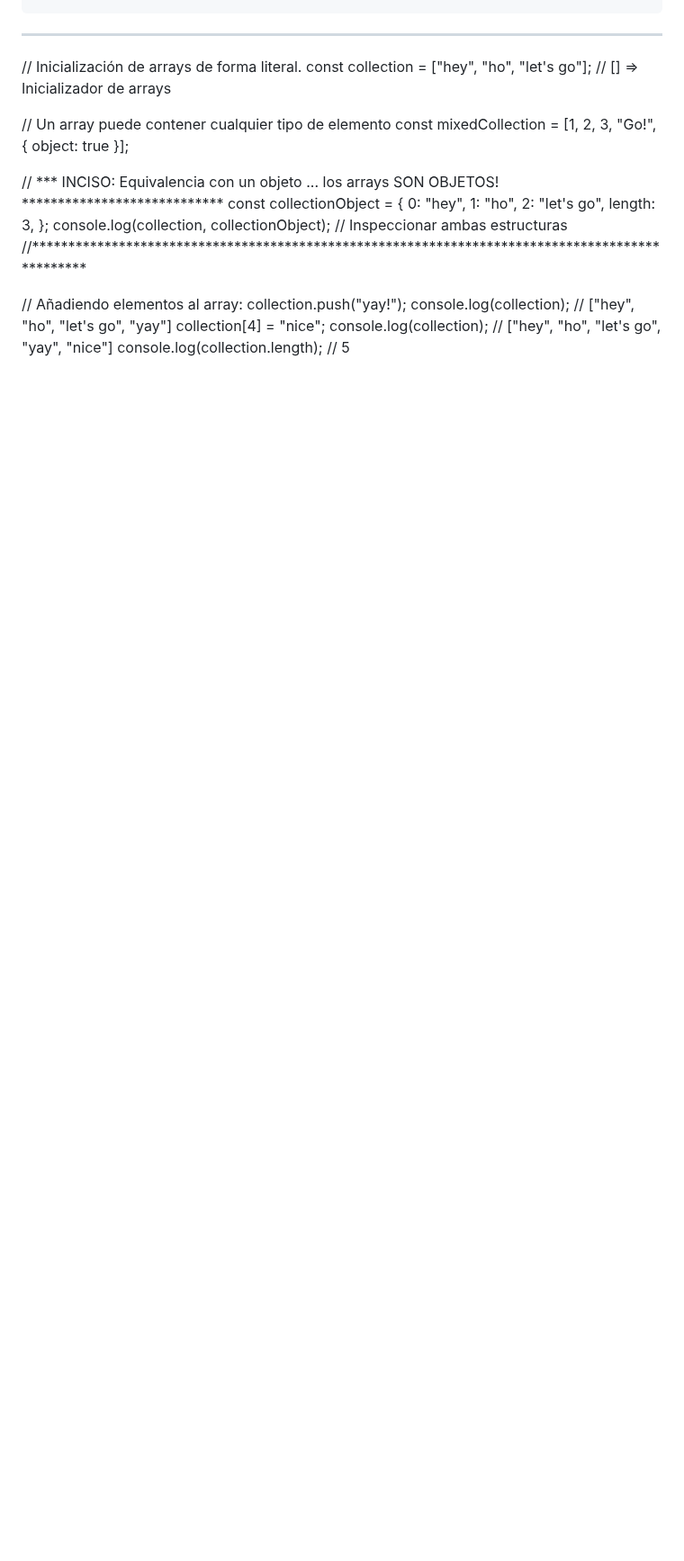
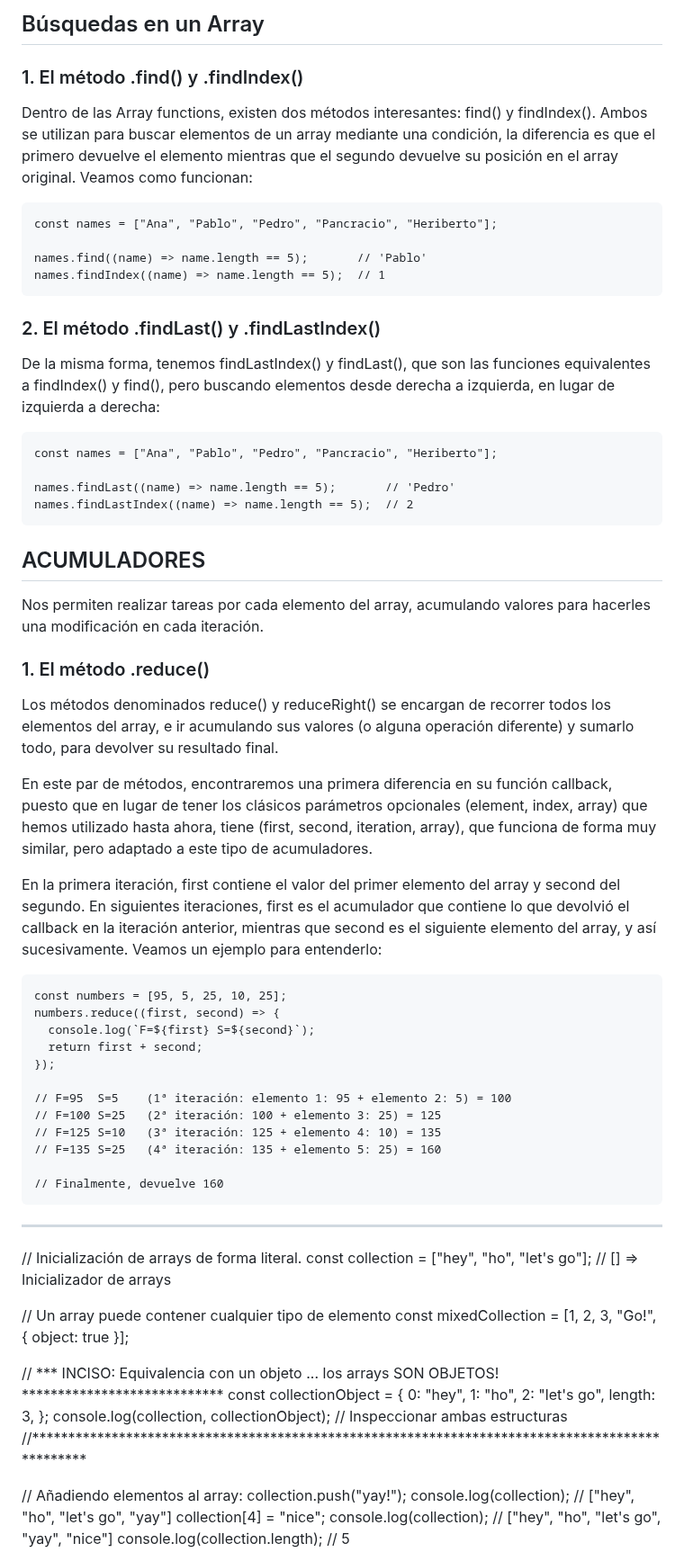
Before and after one commit to soniasalido/languages, a Markdown page: 01-javascript/102 data structures.md, the part around one of its changes. Shown at 90% size. Rendered like a GitHub page; blank space fills up the shorter version.

````diff
--- a/01-javascript/102 data structures.md
+++ b/01-javascript/102 data structures.md
@@ -1313,3 +1367,46 @@ letters.forEach((letter) => console.log(letter));
+## Búsquedas en un Array
+### 1. El método .find() y .findIndex()
+Dentro de las Array functions, existen dos métodos interesantes: find() y findIndex(). Ambos se utilizan para buscar elementos de un array mediante una condición, la diferencia es que el primero devuelve el elemento mientras que el segundo devuelve su posición en el array original. Veamos como funcionan:
+```
+const names = ["Ana", "Pablo", "Pedro", "Pancracio", "Heriberto"];
+
+names.find((name) => name.length == 5);       // 'Pablo'
+names.findIndex((name) => name.length == 5);  // 1
+```
+
+### 2. El método .findLast() y .findLastIndex()
+De la misma forma, tenemos findLastIndex() y findLast(), que son las funciones equivalentes a findIndex() y find(), pero buscando elementos desde derecha a izquierda, en lugar de izquierda a derecha:
+```
+const names = ["Ana", "Pablo", "Pedro", "Pancracio", "Heriberto"];
+
+names.findLast((name) => name.length == 5);       // 'Pedro'
+names.findLastIndex((name) => name.length == 5);  // 2
+```
+
+## ACUMULADORES
+Nos permiten realizar tareas por cada elemento del array, acumulando valores para hacerles una modificación en cada iteración.
+
+### 1. El método .reduce()
+Los métodos denominados reduce() y reduceRight() se encargan de recorrer todos los elementos del array, e ir acumulando sus valores (o alguna operación diferente) y sumarlo todo, para devolver su resultado final.
+
+En este par de métodos, encontraremos una primera diferencia en su función callback, puesto que en lugar de tener los clásicos parámetros opcionales (element, index, array) que hemos utilizado hasta ahora, tiene (first, second, iteration, array), que funciona de forma muy similar, pero adaptado a este tipo de acumuladores.
+
+En la primera iteración, first contiene el valor del primer elemento del array y second del segundo. En siguientes iteraciones, first es el acumulador que contiene lo que devolvió el callback en la iteración anterior, mientras que second es el siguiente elemento del array, y así sucesivamente. Veamos un ejemplo para entenderlo:
+```
+const numbers = [95, 5, 25, 10, 25];
+numbers.reduce((first, second) => {
+  console.log(`F=${first} S=${second}`);
+  return first + second;
+});
+
+// F=95  S=5    (1ª iteración: elemento 1: 95 + elemento 2: 5) = 100
+// F=100 S=25   (2ª iteración: 100 + elemento 3: 25) = 125
+// F=125 S=10   (3ª iteración: 125 + elemento 4: 10) = 135
+// F=135 S=25   (4ª iteración: 135 + elemento 5: 25) = 160
+
+// Finalmente, devuelve 160
+```
+
 
 
 ---------------
````
Also changed, not shown: other parts of 01-javascript/102 data structures.md (+55 -1 lines).
